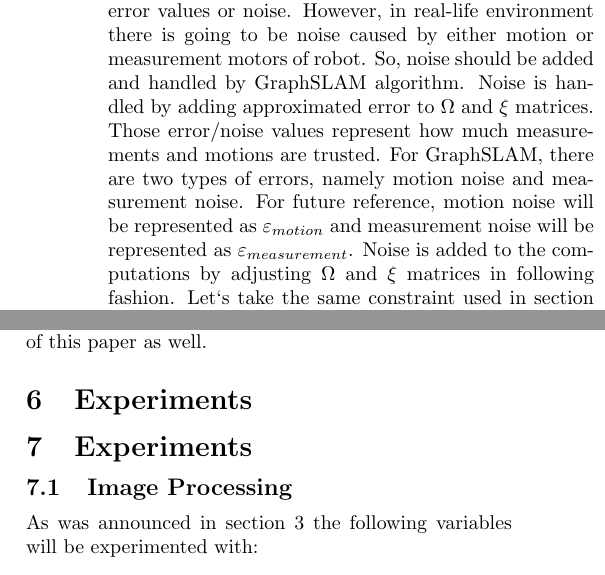
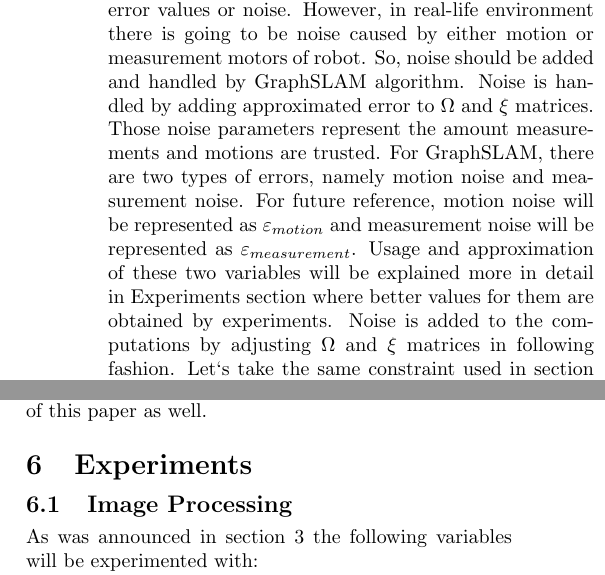
Before and after one commit to HerkyJerky/NAO-ALPHA-AS-FUCK-ROBOTS, a LaTeX document (Article parts/Gabi/SLAM_PAPER.tex): two parts of the columns of page 6 of 8, joined at a grey line, cut so that both start at the same text. Compiled offline with pdfLaTeX.

Commit message:
Minor changes issueID #11

```diff
--- a/Article parts/Gabi/SLAM_PAPER.tex
+++ b/Article parts/Gabi/SLAM_PAPER.tex
@@ -220,7 +220,7 @@ In order to create $\Omega$ and $\xi$ matrices, first of all data from environme
 	$\Omega$ and $\xi$ are populated in this fashion with all the collected constraints.
 
 \subsubsection{Introducing noise to environment}
-Above given description of matrices assume perfect world and perfect motors/sensors and do not include any error values or noise. However, in real-life environment there is going to be noise caused by either motion or measurement motors of robot. So, noise should be added and handled by GraphSLAM algorithm. Noise is handled by adding approximated error to $\Omega$ and $\xi$ matrices. Those error/noise values represent how much measurements and motions are trusted. For GraphSLAM, there are two types of errors, namely motion noise and measurement noise. For future reference, motion noise will be represented as $\varepsilon_{motion}$ and measurement noise will be represented as $\varepsilon_{measurement}$. Noise is added to the computations by adjusting $\Omega$ and $\xi$ matrices in following fashion. Let`s take the same constraint used in section before. Constraint is:
+Above given description of matrices assume perfect world and perfect motors/sensors and do not include any error values or noise. However, in real-life environment there is going to be noise caused by either motion or measurement motors of robot. So, noise should be added and handled by GraphSLAM algorithm. Noise is handled by adding approximated error to $\Omega$ and $\xi$ matrices. Those noise parameters represent the amount measurements and motions are trusted. For GraphSLAM, there are two types of errors, namely motion noise and measurement noise. For future reference, motion noise will be represented as $\varepsilon_{motion}$ and measurement noise will be represented as $\varepsilon_{measurement}$. Usage and approximation of these two variables will be explained more in detail in Experiments section where better values for them are obtained by experiments. Noise is added to the computations by adjusting $\Omega$ and $\xi$ matrices in following fashion. Let`s take the same constraint used in section before. Constraint is:
 \[ x_{i} = x_{i-1} + 10 \]
 For this constraint, noise is taken into account by changing set-up of $\Omega$ and $\xi$ matrices in following way:\\ \\
 
@@ -249,9 +249,6 @@ In cases of relative measurement constraints, $\varepsilon_{measurement}$ is use
 	Equation \eqref{OMEGA_INV_TIMES_XI} is the main calculation that returns best estimates for robot poses and landmark positions and it shows the ease of using and implementing GraphSLAM. Additionally, its computational power is proven to be quite high through experimentations\cite{sik,sik2} and it will be the one of the main focus points of experiments section of this paper as well.
 
 %---------------------------------------------------------------------------
-
-
-\section{Experiments}
 
 \section{Experiments}
 
```
Also changed, not shown: Article parts/Gabi/SLAM_PAPER.tex (2 more changed lines).
